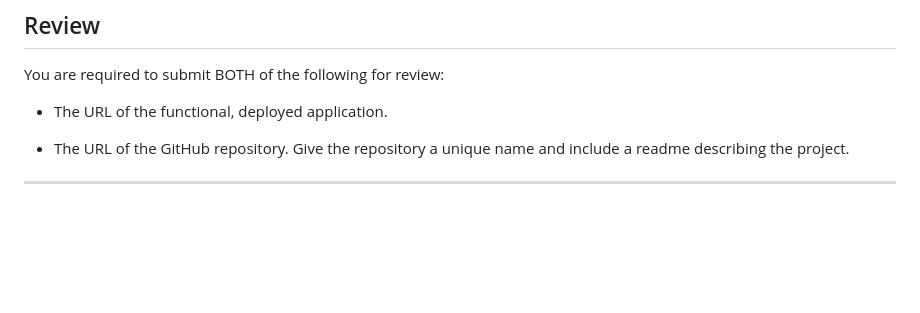
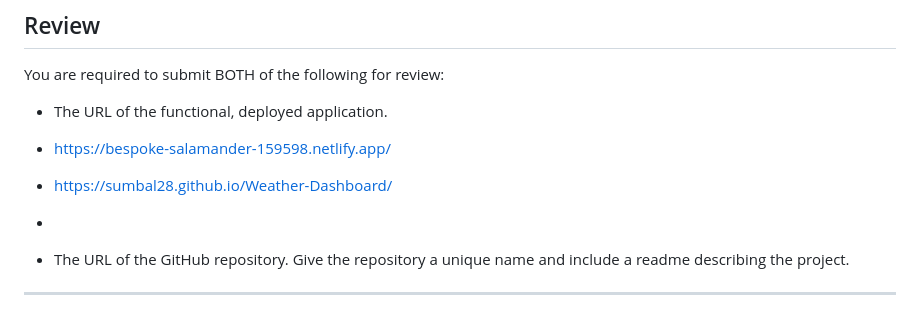
Before and after one commit to sumbal28/Weather-Dashboard, a Markdown page: README.md, the part around the change. GitHub-like rendering; blank space fills up the shorter version.

```diff
--- a/README.md
+++ b/README.md
@@ -106,6 +106,9 @@ This Challenge is graded based on the following criteria:
 You are required to submit BOTH of the following for review:
 
 * The URL of the functional, deployed application.
+* https://bespoke-salamander-159598.netlify.app/
+* https://sumbal28.github.io/Weather-Dashboard/
+*
 
 * The URL of the GitHub repository. Give the repository a unique name and include a readme describing the project.
 
```
